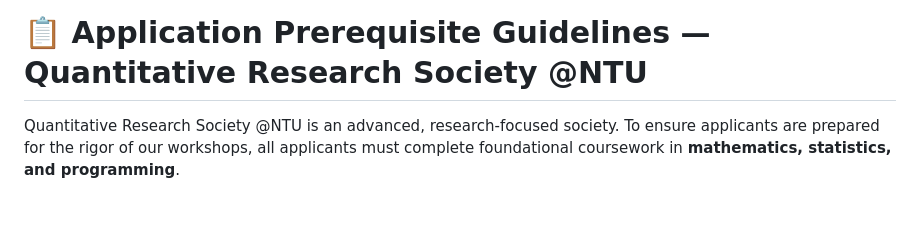
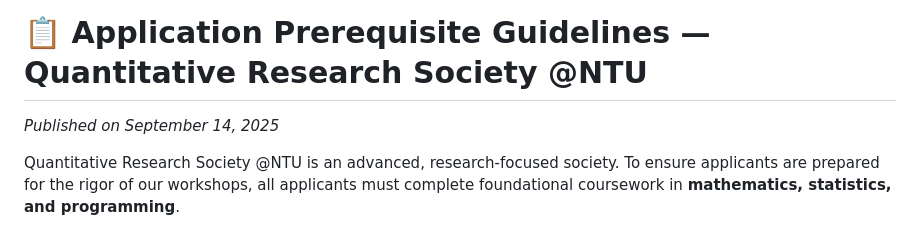
Before and after one commit to yuslavihe/QRSNTU, a Markdown page: Website/Files/Prerequisite Guidelines.md, the part around the change. Rendered like a GitHub page; blank space fills up the shorter version.

```diff
--- a/Website/Files/Prerequisite Guidelines.md
+++ b/Website/Files/Prerequisite Guidelines.md
@@ -7,6 +7,7 @@ permalink: /publications/prerequisite-guidelines/
 
 
 # 📋 Application Prerequisite Guidelines — Quantitative Research Society \@NTU
+_Published on September 14, 2025_
 
  Quantitative Research Society \@NTU is an advanced, research-focused society. To ensure applicants are prepared for the rigor of our workshops, all applicants must complete foundational coursework in **mathematics, statistics, and programming**.
 
```
